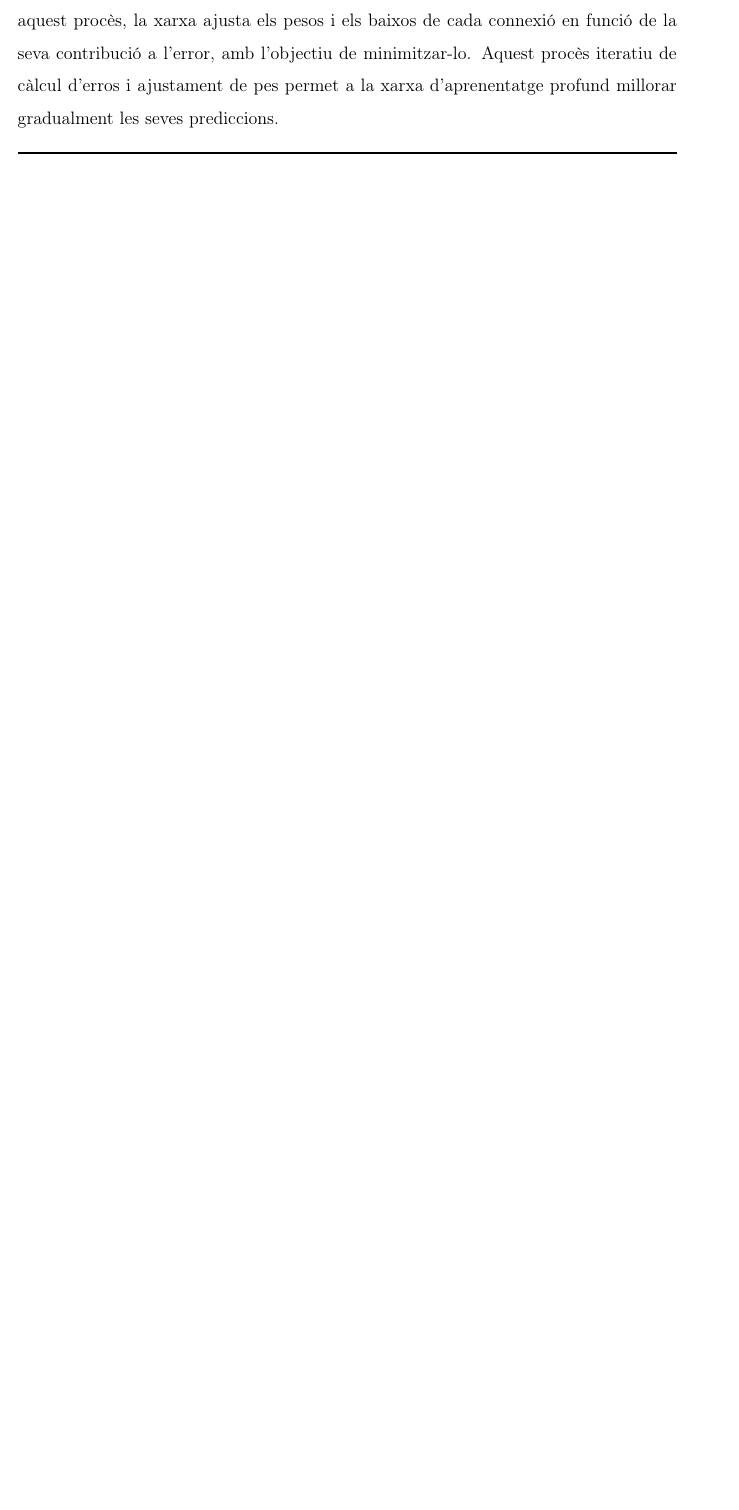
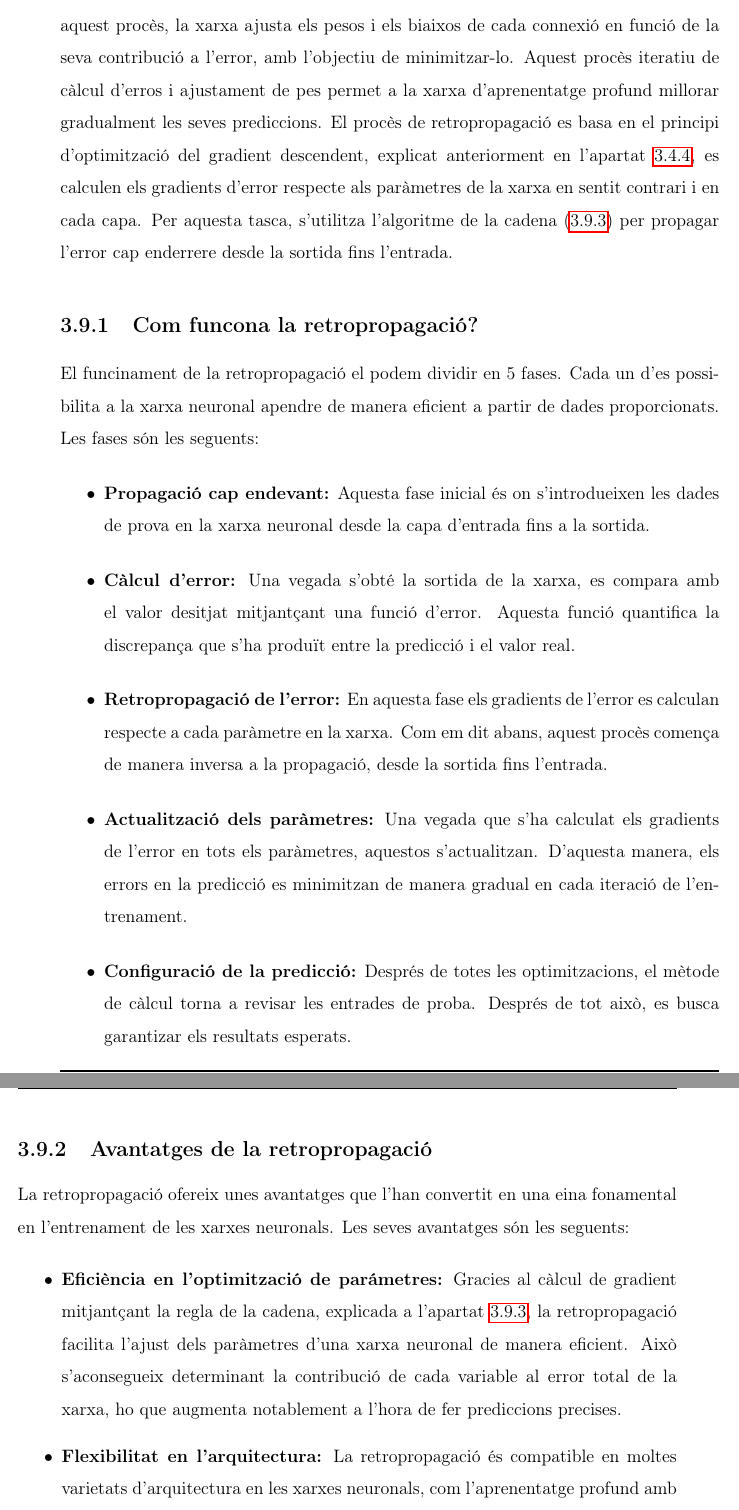
Before and after one commit to Rui564/TR-RJ-2025, a LaTeX book (memoria_RJ/memoriaRJ.tex, which reads memoria_RJ/capitols/recercaPrevia/recercaPrevia.tex): part of page 36 of 75 before the commit and two parts of pages 37 and 38 of 75 after it, the two joined at a grey line, cut so that both start at the same text, the shorter picture padded with empty space. Compiled offline with pdfLaTeX.

Commit message:
He acabat l'apartat de retropropagació

```diff
--- a/memoria_RJ/capitols/recercaPrevia/recercaPrevia.tex
+++ b/memoria_RJ/capitols/recercaPrevia/recercaPrevia.tex
@@ -516,8 +518,25 @@ Aquest procès és important per les seguents raons:
  \item \textbf{Diseny del model:} Un diseny eficaç de la xarxa requereix comprendre com es distribueix la informació a travès de les configuracions de capes.
 \end{itemize}
 
-\subsection{Retropropagació}\label{subsec:retropropagació}
-Mentre que la programació directa fa prediccions, la retroporgramació és la forma en que la xarxa apren d'errors. Implica comparar la predicció de la xarxa amb el valor objectiu real i calcular un terme d'eror mitjançant una funció de pèrdua.
-Aquest error es propaga enrere a travès de la xarxa, començant des de la capa de sortida. Durant aquest procès, la xarxa ajusta els pesos i els baixos de cada connexió en funció de la seva contribució a l'error, amb l'objectiu de minimitzar-lo.
+\section{Retropropagació}\label{subsec:retropropagació}
+Mentre que la programació directa fa prediccions, la retroporgramació és la forma en que la xarxa apren d'errors. Implica comparar la predicció de la xarxa amb el valor objectiu real i calcular un terme d'eror mitjançant una funció d'error.
+Aquest error es propaga enrere a travès de la xarxa, començant des de la capa de sortida. Durant aquest procès, la xarxa ajusta els pesos i els biaixos de cada connexió en funció de la seva contribució a l'error, amb l'objectiu de minimitzar-lo.
 Aquest procès iteratiu de càlcul d'erros i ajustament de pes permet a la xarxa d'aprenentatge profund millorar gradualment les seves prediccions.
-\subsection{La regla de la cadena}
+El procès de retropropagació es basa en el principi d'optimització del gradient descendent, explicat anteriorment en l'apartat \ref{subsec:gradient}, es calculen els gradients d'error respecte als paràmetres de la xarxa en sentit contrari i en cada capa. Per aquesta tasca, s'utilitza l'algoritme de la cadena (\ref{subsec:cadena}) per propagar l'error cap enderrere desde la sortida fins l'entrada.
+
+\subsection{Com funcona la retropropagació?}
+El funcinament de la retropropagació el podem dividir en 5 fases. Cada un d'es possibilita a la xarxa neuronal apendre de manera eficient a partir de dades proporcionats. Les fases són les seguents:
+\begin{itemize}
+ \item \textbf{Propagació cap endevant:} Aquesta fase inicial és on s'introdueixen les dades de prova en la xarxa neuronal desde la capa d'entrada fins a la sortida.
+ \item \textbf{Càlcul d'error:} Una vegada s'obté la sortida de la xarxa, es compara amb el valor desitjat mitjantçant una funció d'error. Aquesta funció quantifica la discrepança que s'ha produït entre la predicció i el valor real.
+ \item \textbf{Retropropagació de l'error:} En aquesta fase els gradients de l'error es calculan respecte a cada paràmetre en la xarxa. Com em dit abans, aquest procès comença de manera inversa a la propagació, desde la sortida fins l'entrada.
+ \item \textbf{Actualització dels paràmetres:} Una vegada que s'ha calculat els gradients de l'error en tots els paràmetres, aquestos s'actualitzan. D'aquesta manera, els errors en la predicció es minimitzan de manera gradual en cada iteració de l'entrenament.
+ \item \textbf{Configuració de la predicció:} Després de totes les optimitzacions, el mètode de càlcul torna a revisar les entrades de proba. Després de tot això, es busca garantizar els resultats esperats.
+\end{itemize}
+\subsection{Avantatges de la retropropagació}
+La retropropagació ofereix unes avantatges que l'han convertit en una eina fonamental en l'entrenament de les xarxes neuronals. Les seves avantatges són les seguents:
+
+\begin{itemize}
+ \item \textbf{Eficiència en l'optimització de parámetres:} Gracies al càlcul de gradient mitjantçant la regla de la cadena, explicada a l'apartat \ref{subsec:cadena}, la retropropagació facilita l'ajust dels paràmetres d'una xarxa neuronal de manera eficient. Això s'aconsegueix determinant la contribució de cada variable al error total de la xarxa, ho que augmenta notablement a l'hora de fer prediccions precises.
+ \item \textbf{Flexibilitat en l'arquitectura:} La retropropagació és compatible en moltes varietats d'arquitectura en les xarxes neuronals, com l'aprenentatge profund amb múltiples capes ocultes. Aquesta característica permet disenys que s'adapten millor a la complexitat de dades i les necesitats de cada tasca.
+ \item \textbf{Escalabilitat:} Es posible augmentar la retropropagació perquè traballi amb moltes dades i xarxes neuronas molt grans, ja que hi haurà vegades en que una xarxa pot tindre fins a milions de paràmetres, això exigeix una gestió eficient.
```
Also changed, not shown: memoria_RJ/capitols/recercaPrevia/recercaPrevia.tex (24 more changed lines).
